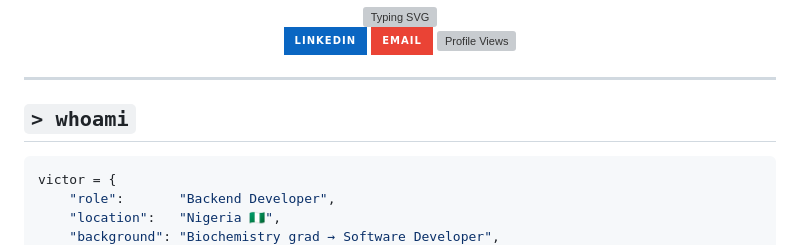
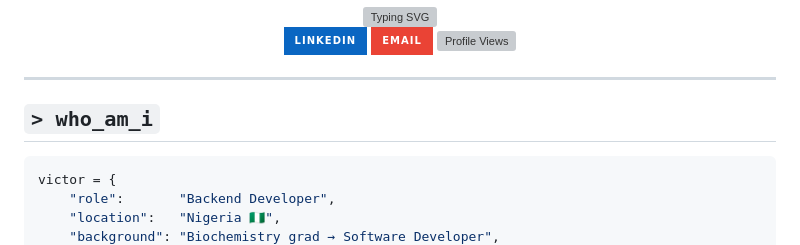
Before and after one commit to theTemple10/theTemple10, a Markdown page: README.md, the part around the change. GitHub-like rendering; badges without logos; grey boxes are pictures that could not be loaded.

Commit message:
Rename whoami section to who_am_i

````diff
--- a/README.md
+++ b/README.md
@@ -13,7 +13,7 @@
 
 ---
 
-## `> whoami`
+## `> who_am_i`
 
 ```python
 victor = {
````
